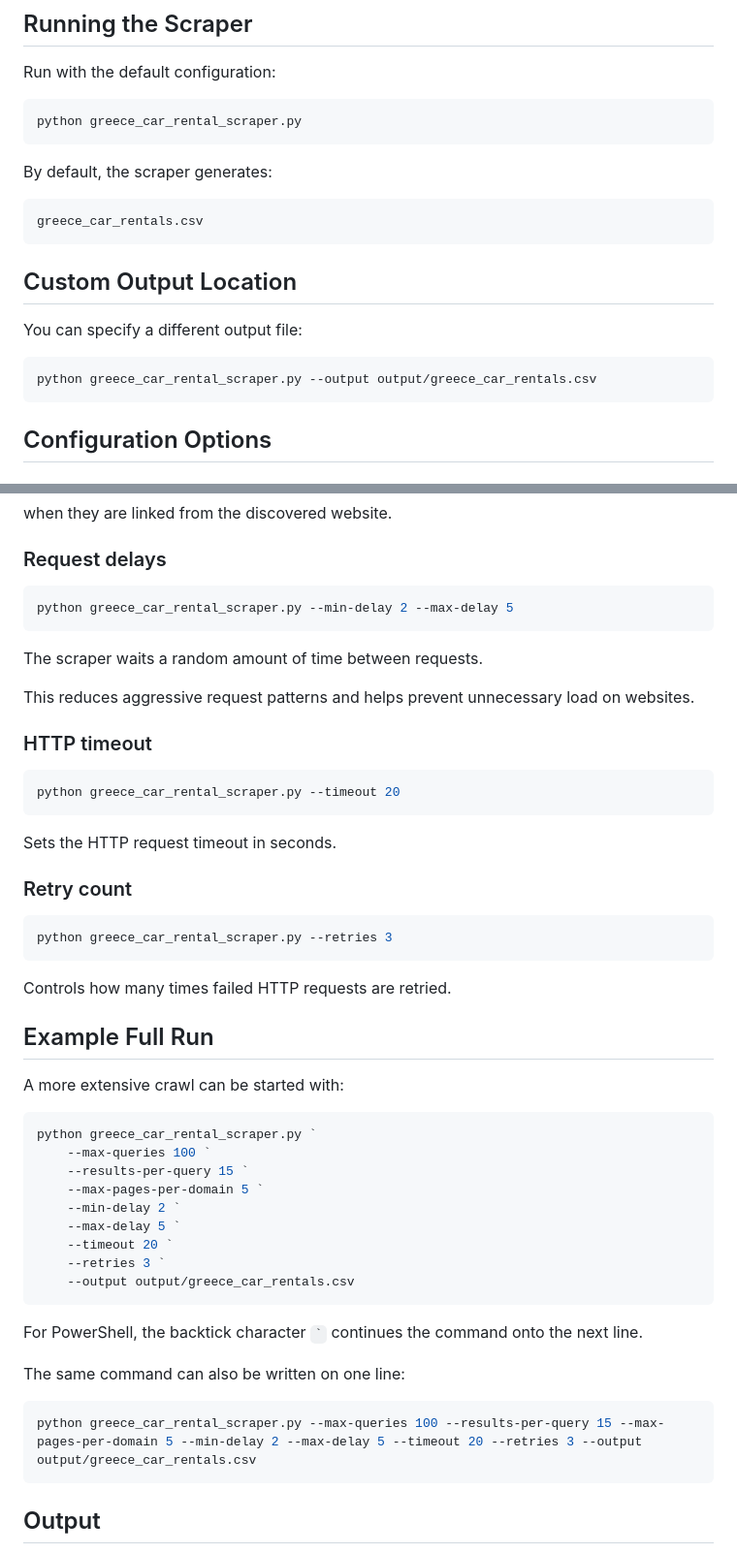
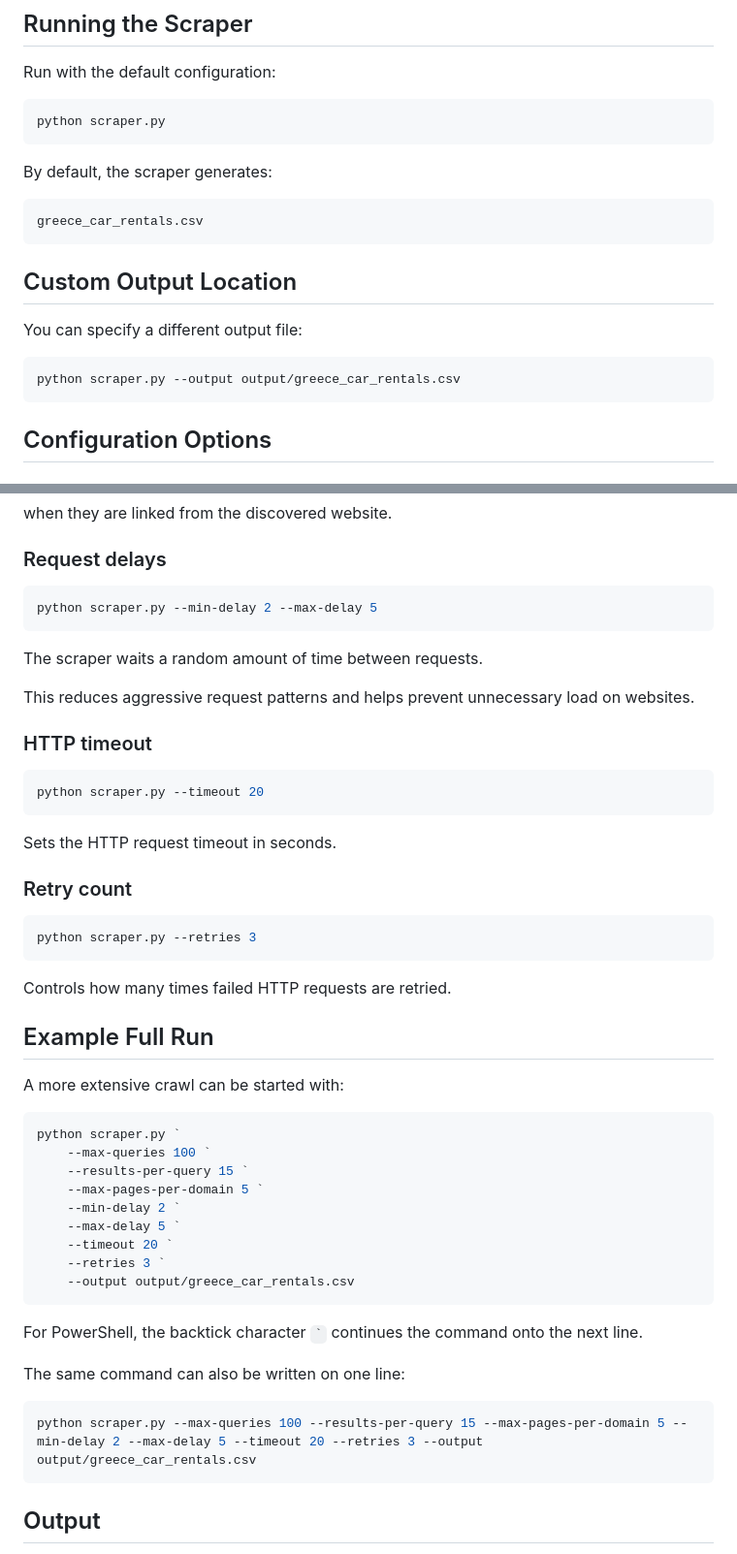
Before and after one commit to mgr1vas/rsi_src, a Markdown page: scraper_rentals/README.md, 2 parts joined by grey strips. Shown at 97% size. Rendered like a GitHub page.

````diff
--- a/scraper_rentals/README.md
+++ b/scraper_rentals/README.md
@@ -91,7 +91,7 @@ pip install -r requirements.txt
 Run with the default configuration:
 
 ```powershell
-python greece_car_rental_scraper.py
+python scraper.py
 ```
 
 By default, the scraper generates:
@@ -105,7 +105,7 @@ greece_car_rentals.csv
 You can specify a different output file:
 
 ```powershell
-python greece_car_rental_scraper.py --output output/greece_car_rentals.csv
+python scraper.py --output output/greece_car_rentals.csv
 ```
 
 ## Configuration Options
@@ -153,7 +153,7 @@ when they are linked from the discovered website.
 ### Request delays
 
 ```powershell
-python greece_car_rental_scraper.py --min-delay 2 --max-delay 5
+python scraper.py --min-delay 2 --max-delay 5
 ```
 
 The scraper waits a random amount of time between requests.
@@ -163,7 +163,7 @@ This reduces aggressive request patterns and helps prevent unnecessary load on w
 ### HTTP timeout
 
 ```powershell
-python greece_car_rental_scraper.py --timeout 20
+python scraper.py --timeout 20
 ```
 
 Sets the HTTP request timeout in seconds.
@@ -171,7 +171,7 @@ Sets the HTTP request timeout in seconds.
 ### Retry count
 
 ```powershell
-python greece_car_rental_scraper.py --retries 3
+python scraper.py --retries 3
 ```
 
 Controls how many times failed HTTP requests are retried.
@@ -181,7 +181,7 @@ Controls how many times failed HTTP requests are retried.
 A more extensive crawl can be started with:
 
 ```powershell
-python greece_car_rental_scraper.py `
+python scraper.py `
     --max-queries 100 `
     --results-per-query 15 `
     --max-pages-per-domain 5 `
@@ -197,7 +197,7 @@ For PowerShell, the backtick character `` ` `` continues the command onto the ne
 The same command can also be written on one line:
 
 ```powershell
-python greece_car_rental_scraper.py --max-queries 100 --results-per-query 15 --max-pages-per-domain 5 --min-delay 2 --max-delay 5 --timeout 20 --retries 3 --output output/greece_car_rentals.csv
+python scraper.py --max-queries 100 --results-per-query 15 --max-pages-per-domain 5 --min-delay 2 --max-delay 5 --timeout 20 --retries 3 --output output/greece_car_rentals.csv
 ```
 
 ## Output
````
Also changed, not shown: other parts of scraper_rentals/README.md (+2 -2 lines).
